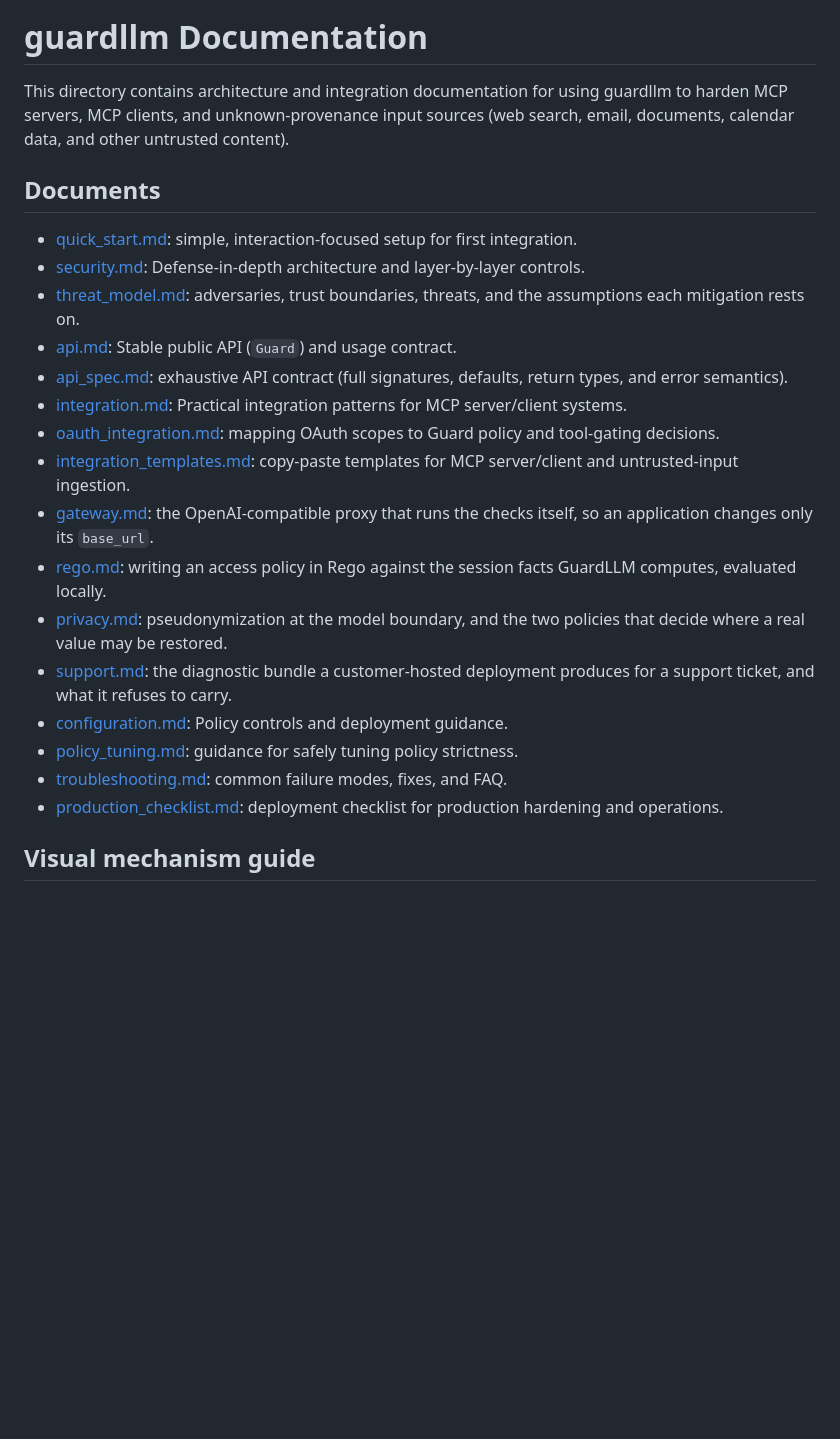
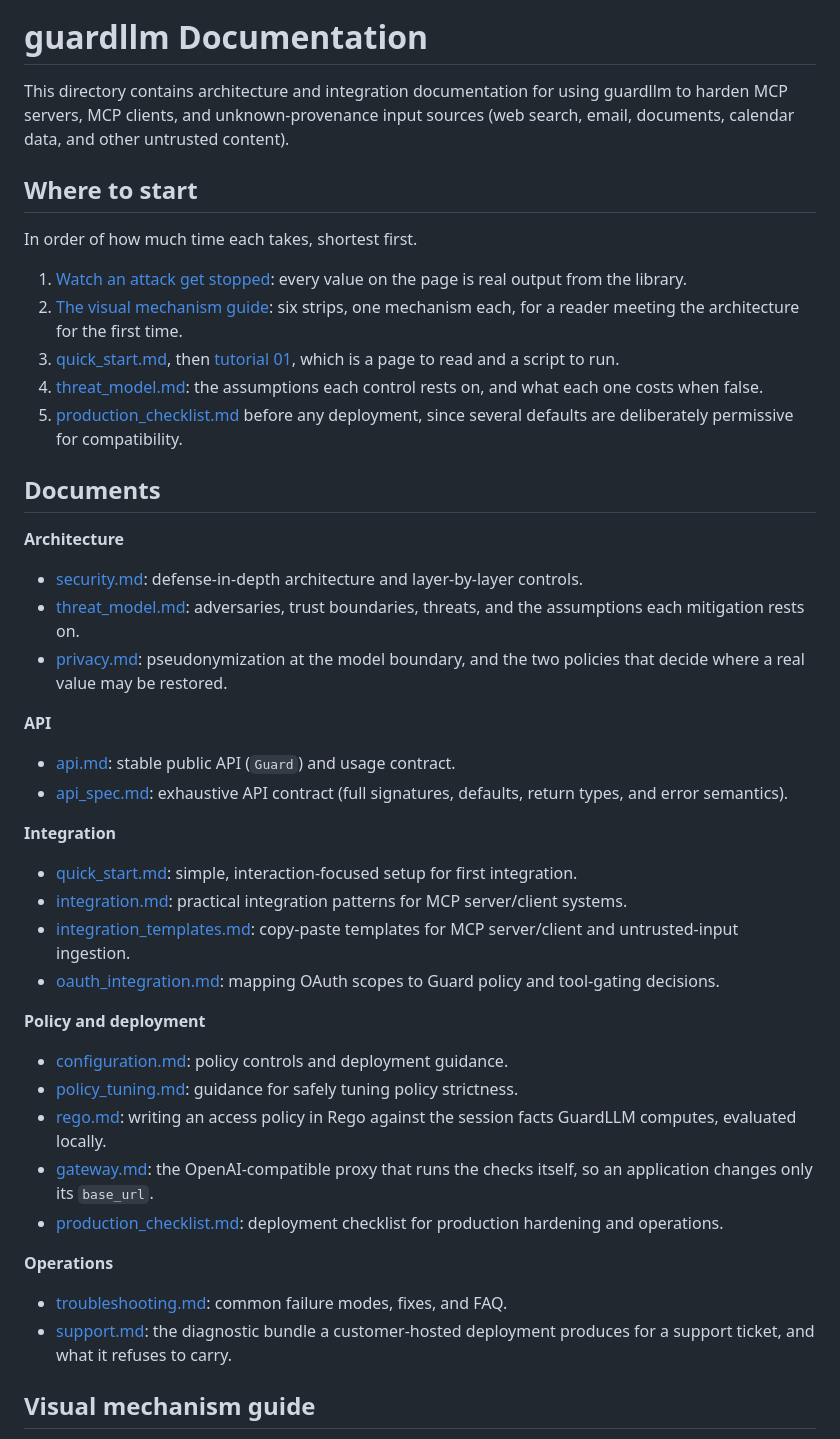
Before and after one commit to mhcoen/guardllm, a Markdown page: docs/README.md, the part around one of its changes. Drawn GitHub-style; blank space fills up the shorter version.

```diff
--- a/docs/README.md
+++ b/docs/README.md
@@ -2,24 +2,48 @@
 
 This directory contains architecture and integration documentation for using guardllm to harden MCP servers, MCP clients, and unknown-provenance input sources (web search, email, documents, calendar data, and other untrusted content).
 
+## Where to start
+
+In order of how much time each takes, shortest first.
+
+1. [Watch an attack get stopped](https://mhcoen.github.io/guardllm/demo/guardllm_demos.html): every value on the page is real output from the library.
+2. [The visual mechanism guide](https://mhcoen.github.io/guardllm/docs/mechanisms/): six strips, one mechanism each, for a reader meeting the architecture for the first time.
+3. [quick_start.md](quick_start.md), then [tutorial 01](../tutorials/01_web_search_sanitization.md), which is a page to read and a script to run.
+4. [threat_model.md](threat_model.md): the assumptions each control rests on, and what each one costs when false.
+5. [production_checklist.md](production_checklist.md) before any deployment, since several defaults are deliberately permissive for compatibility.
+
 ## Documents
 
+**Architecture**
+
+- [security.md](security.md): defense-in-depth architecture and layer-by-layer controls.
+- [threat_model.md](threat_model.md): adversaries, trust boundaries, threats, and the assumptions each mitigation rests on.
+- [privacy.md](privacy.md): pseudonymization at the model boundary, and the two policies that decide where a real value may be restored.
+
+**API**
+
+- [api.md](api.md): stable public API (`Guard`) and usage contract.
+- [api_spec.md](api_spec.md): exhaustive API contract (full signatures, defaults, return types, and error semantics).
+
+**Integration**
+
 - [quick_start.md](quick_start.md): simple, interaction-focused setup for first integration.
-- [security.md](security.md): Defense-in-depth architecture and layer-by-layer controls.
-- [threat_model.md](threat_model.md): adversaries, trust boundaries, threats, and the assumptions each mitigation rests on.
-- [api.md](api.md): Stable public API (`Guard`) and usage contract.
-- [api_spec.md](api_spec.md): exhaustive API contract (full signatures, defaults, return types, and error semantics).
-- [integration.md](integration.md): Practical integration patterns for MCP server/client systems.
+- [integration.md](integration.md): practical integration patterns for MCP server/client systems.
+- [integration_templates.md](integration_templates.md): copy-paste templates for MCP server/client and untrusted-input ingestion.
 - [oauth_integration.md](oauth_integration.md): mapping OAuth scopes to Guard policy and tool-gating decisions.
-- [integration_templates.md](integration_templates.md): copy-paste templates for MCP server/client and untrusted-input ingestion.
+
+**Policy and deployment**
+
+- [configuration.md](configuration.md): policy controls and deployment guidance.
+- [policy_tuning.md](policy_tuning.md): guidance for safely tuning policy strictness.
+- [rego.md](rego.md): writing an access policy in Rego against the session facts GuardLLM computes, evaluated locally.
 - [gateway.md](gateway.md): the OpenAI-compatible proxy that runs the checks itself, so an application changes only its `base_url`.
-- [rego.md](rego.md): writing an access policy in Rego against the session facts GuardLLM computes, evaluated locally.
-- [privacy.md](privacy.md): pseudonymization at the model boundary, and the two policies that decide where a real value may be restored.
+- [production_checklist.md](production_checklist.md): deployment checklist for production hardening and operations.
+
+**Operations**
+
+- [troubleshooting.md](troubleshooting.md): common failure modes, fixes, and FAQ.
 - [support.md](support.md): the diagnostic bundle a customer-hosted deployment produces for a support ticket, and what it refuses to carry.
-- [configuration.md](configuration.md): Policy controls and deployment guidance.
-- [policy_tuning.md](policy_tuning.md): guidance for safely tuning policy strictness.
-- [troubleshooting.md](troubleshooting.md): common failure modes, fixes, and FAQ.
-- [production_checklist.md](production_checklist.md): deployment checklist for production hardening and operations.
 
 ## Visual mechanism guide
 
```
Also changed, not shown: other parts of docs/README.md (+13 -10 lines).
